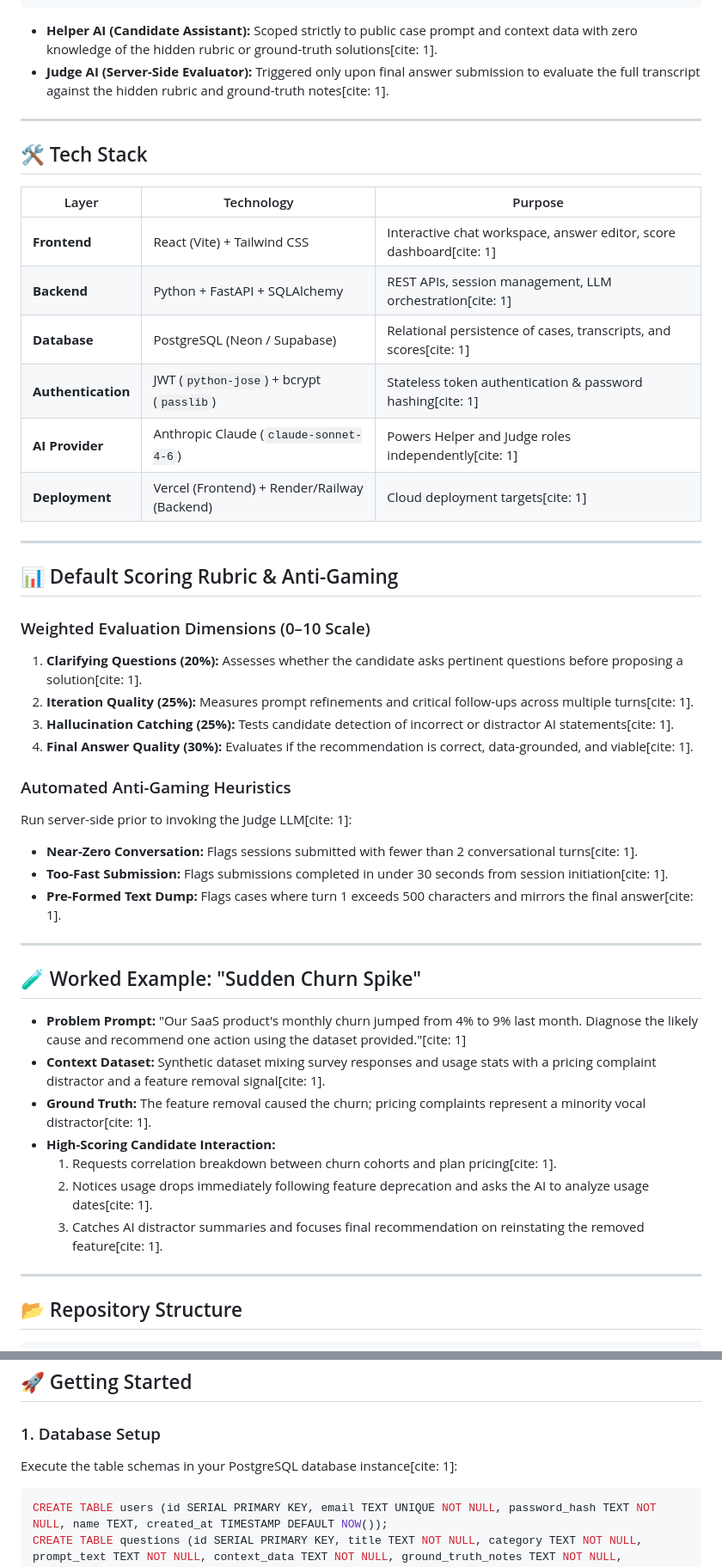
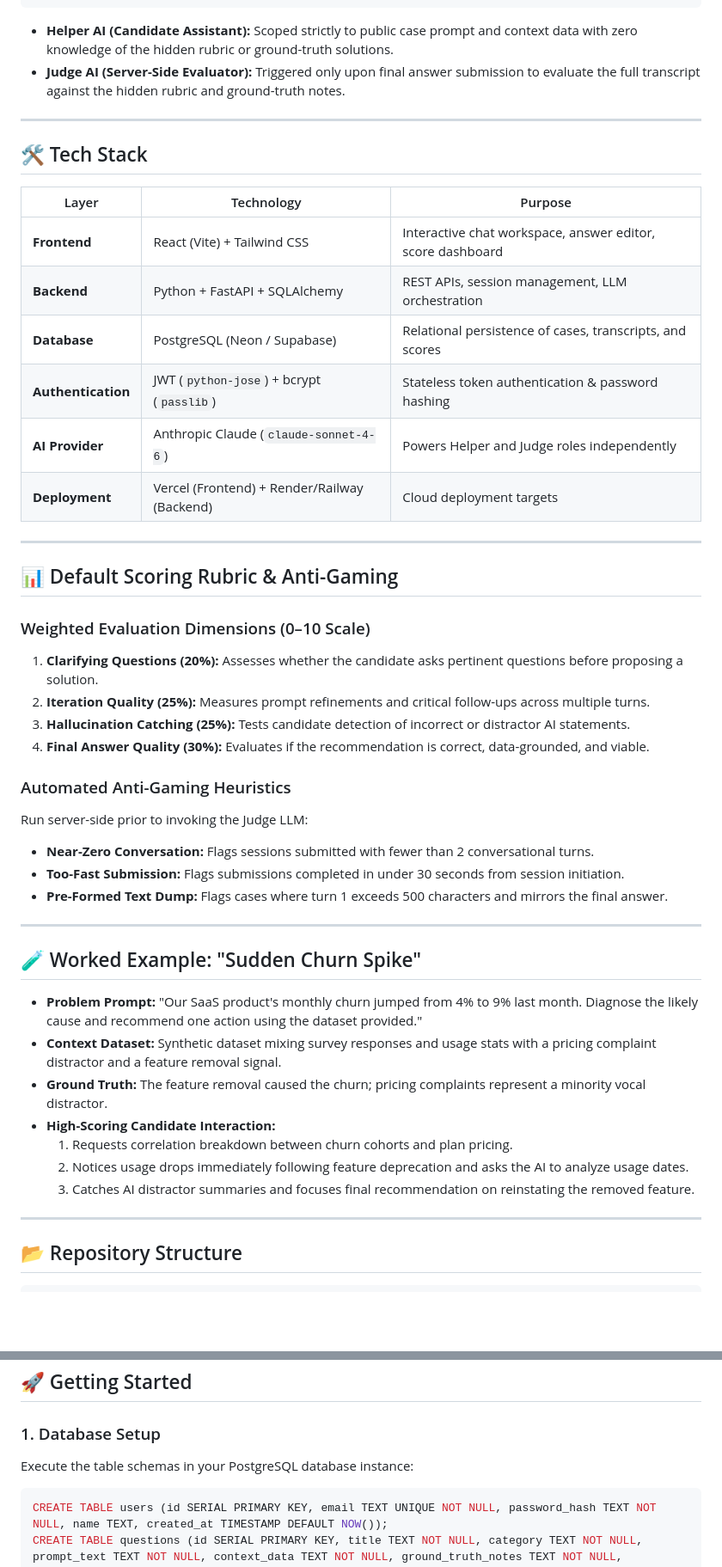
Before and after one commit to ridhamgoyal05/PromptBench, a Markdown page: README.md, 2 parts joined by grey strips. Shown at 86% size. Rendered like a GitHub page; blank space fills up the shorter version.

Commit message:
Remove citation references from README content

````diff
--- a/README.md
+++ b/README.md
@@ -42,8 +42,8 @@ FastAPI Backend
 PostgreSQL Database (Neon / Supabase)
 ```
 
-- **Helper AI (Candidate Assistant):** Scoped strictly to public case prompt and context data with zero knowledge of the hidden rubric or ground-truth solutions[cite: 1].
-- **Judge AI (Server-Side Evaluator):** Triggered only upon final answer submission to evaluate the full transcript against the hidden rubric and ground-truth notes[cite: 1].
+- **Helper AI (Candidate Assistant):** Scoped strictly to public case prompt and context data with zero knowledge of the hidden rubric or ground-truth solutions.
+- **Judge AI (Server-Side Evaluator):** Triggered only upon final answer submission to evaluate the full transcript against the hidden rubric and ground-truth notes.
 
 ---
 
@@ -51,40 +51,40 @@ PostgreSQL Database (Neon / Supabase)
 
 | Layer | Technology | Purpose |
 |---|---|---|
-| **Frontend** | React (Vite) + Tailwind CSS | Interactive chat workspace, answer editor, score dashboard[cite: 1] |
-| **Backend** | Python + FastAPI + SQLAlchemy | REST APIs, session management, LLM orchestration[cite: 1] |
-| **Database** | PostgreSQL (Neon / Supabase) | Relational persistence of cases, transcripts, and scores[cite: 1] |
-| **Authentication** | JWT (`python-jose`) + bcrypt (`passlib`) | Stateless token authentication & password hashing[cite: 1] |
-| **AI Provider** | Anthropic Claude (`claude-sonnet-4-6`) | Powers Helper and Judge roles independently[cite: 1] |
-| **Deployment** | Vercel (Frontend) + Render/Railway (Backend) | Cloud deployment targets[cite: 1] |
+| **Frontend** | React (Vite) + Tailwind CSS | Interactive chat workspace, answer editor, score dashboard |
+| **Backend** | Python + FastAPI + SQLAlchemy | REST APIs, session management, LLM orchestration |
+| **Database** | PostgreSQL (Neon / Supabase) | Relational persistence of cases, transcripts, and scores |
+| **Authentication** | JWT (`python-jose`) + bcrypt (`passlib`) | Stateless token authentication & password hashing |
+| **AI Provider** | Anthropic Claude (`claude-sonnet-4-6`) | Powers Helper and Judge roles independently |
+| **Deployment** | Vercel (Frontend) + Render/Railway (Backend) | Cloud deployment targets |
 
 ---
 
 ## 📊 Default Scoring Rubric & Anti-Gaming
 
 ### Weighted Evaluation Dimensions (0–10 Scale)
-1. **Clarifying Questions (20%):** Assesses whether the candidate asks pertinent questions before proposing a solution[cite: 1].
-2. **Iteration Quality (25%):** Measures prompt refinements and critical follow-ups across multiple turns[cite: 1].
-3. **Hallucination Catching (25%):** Tests candidate detection of incorrect or distractor AI statements[cite: 1].
-4. **Final Answer Quality (30%):** Evaluates if the recommendation is correct, data-grounded, and viable[cite: 1].
+1. **Clarifying Questions (20%):** Assesses whether the candidate asks pertinent questions before proposing a solution.
+2. **Iteration Quality (25%):** Measures prompt refinements and critical follow-ups across multiple turns.
+3. **Hallucination Catching (25%):** Tests candidate detection of incorrect or distractor AI statements.
+4. **Final Answer Quality (30%):** Evaluates if the recommendation is correct, data-grounded, and viable.
 
 ### Automated Anti-Gaming Heuristics
-Run server-side prior to invoking the Judge LLM[cite: 1]:
-- **Near-Zero Conversation:** Flags sessions submitted with fewer than 2 conversational turns[cite: 1].
-- **Too-Fast Submission:** Flags submissions completed in under 30 seconds from session initiation[cite: 1].
-- **Pre-Formed Text Dump:** Flags cases where turn 1 exceeds 500 characters and mirrors the final answer[cite: 1].
+Run server-side prior to invoking the Judge LLM:
+- **Near-Zero Conversation:** Flags sessions submitted with fewer than 2 conversational turns.
+- **Too-Fast Submission:** Flags submissions completed in under 30 seconds from session initiation.
+- **Pre-Formed Text Dump:** Flags cases where turn 1 exceeds 500 characters and mirrors the final answer.
 
 ---
 
 ## 🧪 Worked Example: "Sudden Churn Spike"
 
-- **Problem Prompt:** "Our SaaS product's monthly churn jumped from 4% to 9% last month. Diagnose the likely cause and recommend one action using the dataset provided."[cite: 1]
-- **Context Dataset:** Synthetic dataset mixing survey responses and usage stats with a pricing complaint distractor and a feature removal signal[cite: 1].
-- **Ground Truth:** The feature removal caused the churn; pricing complaints represent a minority vocal distractor[cite: 1].
+- **Problem Prompt:** "Our SaaS product's monthly churn jumped from 4% to 9% last month. Diagnose the likely cause and recommend one action using the dataset provided."
+- **Context Dataset:** Synthetic dataset mixing survey responses and usage stats with a pricing complaint distractor and a feature removal signal.
+- **Ground Truth:** The feature removal caused the churn; pricing complaints represent a minority vocal distractor.
 - **High-Scoring Candidate Interaction:**
-  1. Requests correlation breakdown between churn cohorts and plan pricing[cite: 1].
-  2. Notices usage drops immediately following feature deprecation and asks the AI to analyze usage dates[cite: 1].
-  3. Catches AI distractor summaries and focuses final recommendation on reinstating the removed feature[cite: 1].
+  1. Requests correlation breakdown between churn cohorts and plan pricing.
+  2. Notices usage drops immediately following feature deprecation and asks the AI to analyze usage dates.
+  3. Catches AI distractor summaries and focuses final recommendation on reinstating the removed feature.
 
 ---
 
@@ -121,7 +121,7 @@ Run server-side prior to invoking the Judge LLM[cite: 1]:
 ## 🚀 Getting Started
 
 ### 1. Database Setup
-Execute the table schemas in your PostgreSQL database instance[cite: 1]:
+Execute the table schemas in your PostgreSQL database instance:
 ```sql
 CREATE TABLE users (id SERIAL PRIMARY KEY, email TEXT UNIQUE NOT NULL, password_hash TEXT NOT NULL, name TEXT, created_at TIMESTAMP DEFAULT NOW());
 CREATE TABLE questions (id SERIAL PRIMARY KEY, title TEXT NOT NULL, category TEXT NOT NULL, prompt_text TEXT NOT NULL, context_data TEXT NOT NULL, ground_truth_notes TEXT NOT NULL, difficulty TEXT NOT NULL, rubric_json JSONB NOT NULL, created_at TIMESTAMP DEFAULT NOW());
````
Also changed, not shown: other parts of README.md (+15 -15 lines).
